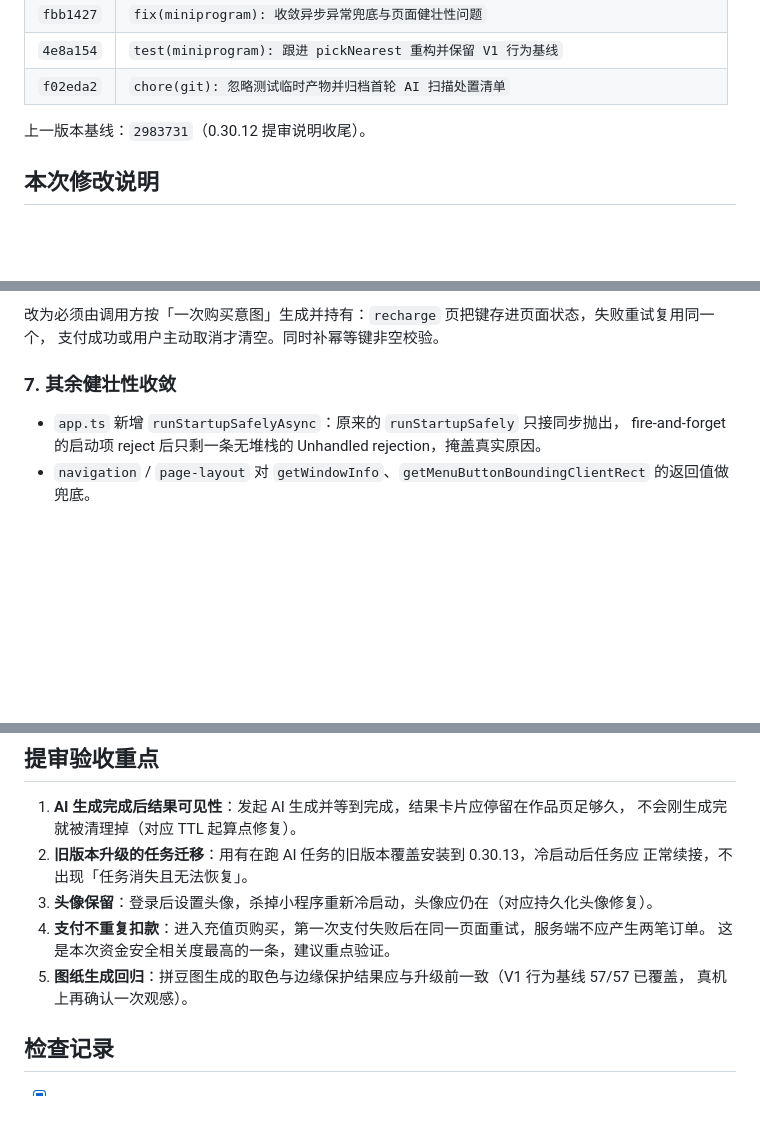
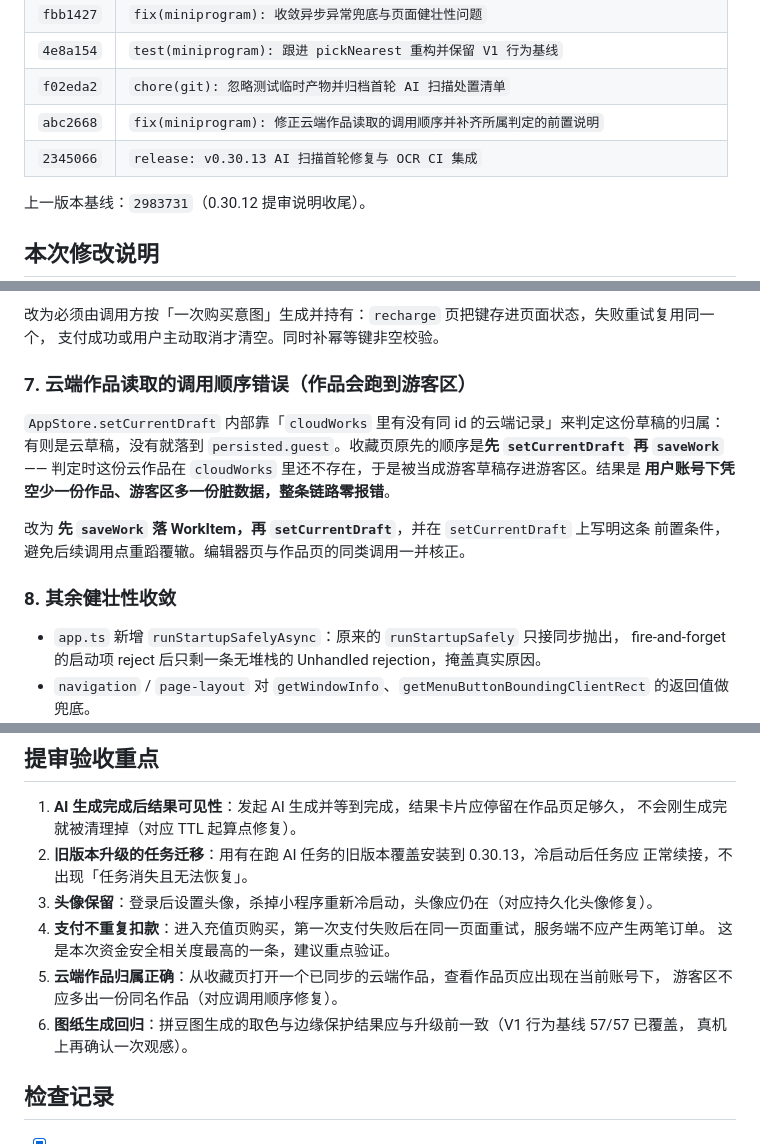
Before and after one commit to Adrian-Cai/pindou-studio, a Markdown page: docs/releases/MINI_PROGRAM_RELEASE_0.30.13.md, 3 parts joined by grey strips. Rendered like a GitHub page; blank space fills up the shorter version.

Commit message:
docs(releases): 0.30.13 说明补入云端作品调用顺序修复

```diff
--- a/docs/releases/MINI_PROGRAM_RELEASE_0.30.13.md
+++ b/docs/releases/MINI_PROGRAM_RELEASE_0.30.13.md
@@ -23,6 +23,8 @@
 | `fbb1427` | `fix(miniprogram): 收敛异步异常兜底与页面健壮性问题` |
 | `4e8a154` | `test(miniprogram): 跟进 pickNearest 重构并保留 V1 行为基线` |
 | `f02eda2` | `chore(git): 忽略测试临时产物并归档首轮 AI 扫描处置清单` |
+| `abc2668` | `fix(miniprogram): 修正云端作品读取的调用顺序并补齐所属判定的前置说明` |
+| `2345066` | `release: v0.30.13 AI 扫描首轮修复与 OCR CI 集成` |
 
 上一版本基线：`2983731`（0.30.12 提审说明收尾）。
 
@@ -78,7 +80,17 @@
 改为必须由调用方按「一次购买意图」生成并持有：`recharge` 页把键存进页面状态，失败重试复用同一个，
 支付成功或用户主动取消才清空。同时补幂等键非空校验。
 
-### 7. 其余健壮性收敛
+### 7. 云端作品读取的调用顺序错误（作品会跑到游客区）
+
+`AppStore.setCurrentDraft` 内部靠「`cloudWorks` 里有没有同 id 的云端记录」来判定这份草稿的归属：
+有则是云草稿，没有就落到 `persisted.guest`。收藏页原先的顺序是**先 `setCurrentDraft` 再 `saveWork`**——
+判定时这份云作品在 `cloudWorks` 里还不存在，于是被当成游客草稿存进游客区。结果是
+**用户账号下凭空少一份作品、游客区多一份脏数据，整条链路零报错**。
+
+改为 **先 `saveWork` 落 WorkItem，再 `setCurrentDraft`**，并在 `setCurrentDraft` 上写明这条
+前置条件，避免后续调用点重蹈覆辙。编辑器页与作品页的同类调用一并核正。
+
+### 8. 其余健壮性收敛
 
 - `app.ts` 新增 `runStartupSafelyAsync`：原来的 `runStartupSafely` 只接同步抛出，
   fire-and-forget 的启动项 reject 后只剩一条无堆栈的 Unhandled rejection，掩盖真实原因。
@@ -133,7 +145,9 @@
 3. **头像保留**：登录后设置头像，杀掉小程序重新冷启动，头像应仍在（对应持久化头像修复）。
 4. **支付不重复扣款**：进入充值页购买，第一次支付失败后在同一页面重试，服务端不应产生两笔订单。
    这是本次资金安全相关度最高的一条，建议重点验证。
-5. **图纸生成回归**：拼豆图生成的取色与边缘保护结果应与升级前一致（V1 行为基线 57/57 已覆盖，
+5. **云端作品归属正确**：从收藏页打开一个已同步的云端作品，查看作品页应出现在当前账号下，
+   游客区不应多出一份同名作品（对应调用顺序修复）。
+6. **图纸生成回归**：拼豆图生成的取色与边缘保护结果应与升级前一致（V1 行为基线 57/57 已覆盖，
    真机上再确认一次观感）。
 
 ## 检查记录
```
Also changed, not shown: other parts of docs/releases/MINI_PROGRAM_RELEASE_0.30.13.md (+1 -0 lines), docs/releases/CHANGELOG.md (+1 -0 lines).
